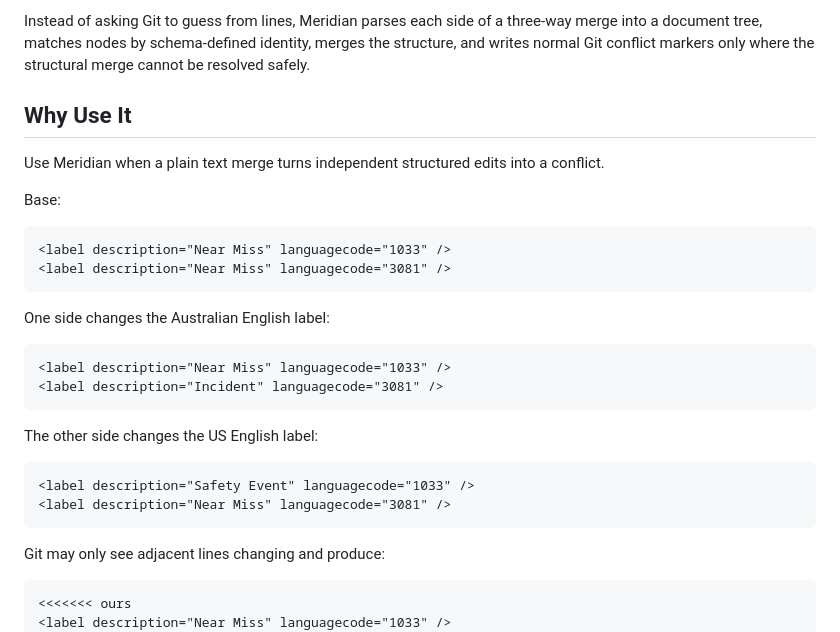
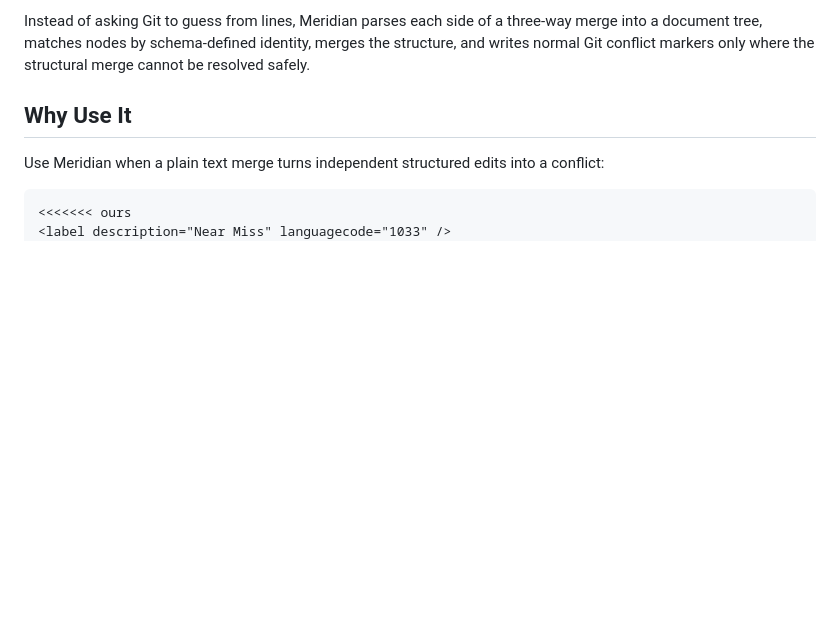
Before and after one commit to AdamCoulterOz/Meridian, a Markdown page: README.md, the part around one of its changes. Rendered like a GitHub page; blank space fills up the shorter version.

````diff
--- a/README.md
+++ b/README.md
@@ -8,30 +8,7 @@ Instead of asking Git to guess from lines, Meridian parses each side of a three-
 
 ## Why Use It
 
-Use Meridian when a plain text merge turns independent structured edits into a conflict.
-
-Base:
-
-```xml
-<label description="Near Miss" languagecode="1033" />
-<label description="Near Miss" languagecode="3081" />
-```
-
-One side changes the Australian English label:
-
-```xml
-<label description="Near Miss" languagecode="1033" />
-<label description="Incident" languagecode="3081" />
-```
-
-The other side changes the US English label:
-
-```xml
-<label description="Safety Event" languagecode="1033" />
-<label description="Near Miss" languagecode="3081" />
-```
-
-Git may only see adjacent lines changing and produce:
+Use Meridian when a plain text merge turns independent structured edits into a conflict:
 
 ```xml
 <<<<<<< ours
````
Also changed, not shown: other parts of README.md (+3 -0 lines).
